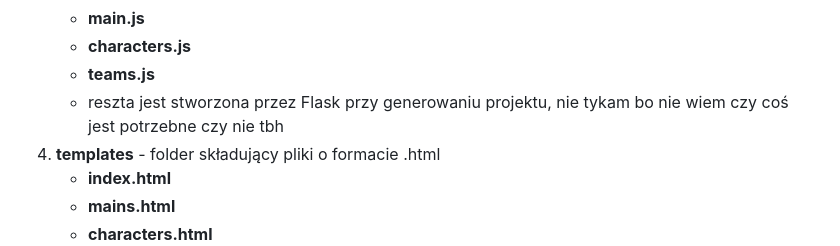
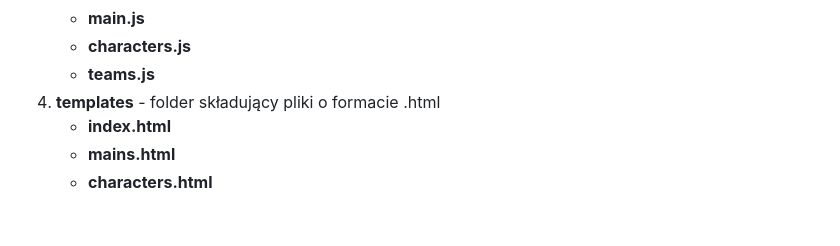
Before and after one commit to IHajnberger/BazaDanych_HSR, a Markdown page: README.md, the part around one of its changes. Rendered like a GitHub page; blank space fills up the shorter version.

```diff
--- a/README.md
+++ b/README.md
@@ -41,7 +41,6 @@ Poprawienie HTML (css):
      - **main.js**
      - **characters.js**
      - **teams.js**
-     - reszta jest stworzona przez Flask przy generowaniu projektu, nie tykam bo nie wiem czy coś jest potrzebne czy nie tbh
 4. **templates** - folder składujący pliki o formacie .html
      - **index.html**
      - **mains.html**
```
Also changed, not shown: other parts of README.md (+1 -1 lines).
